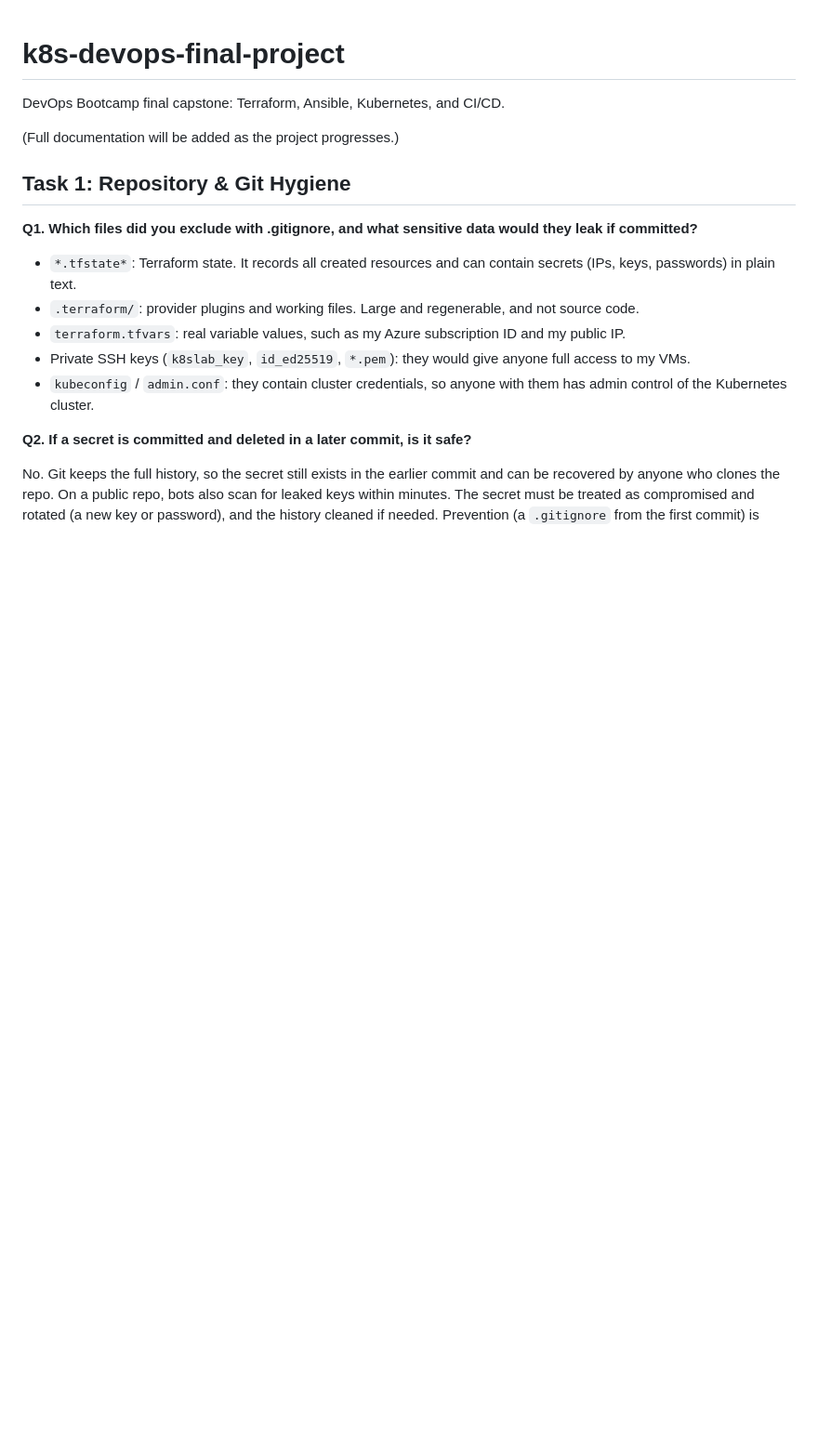
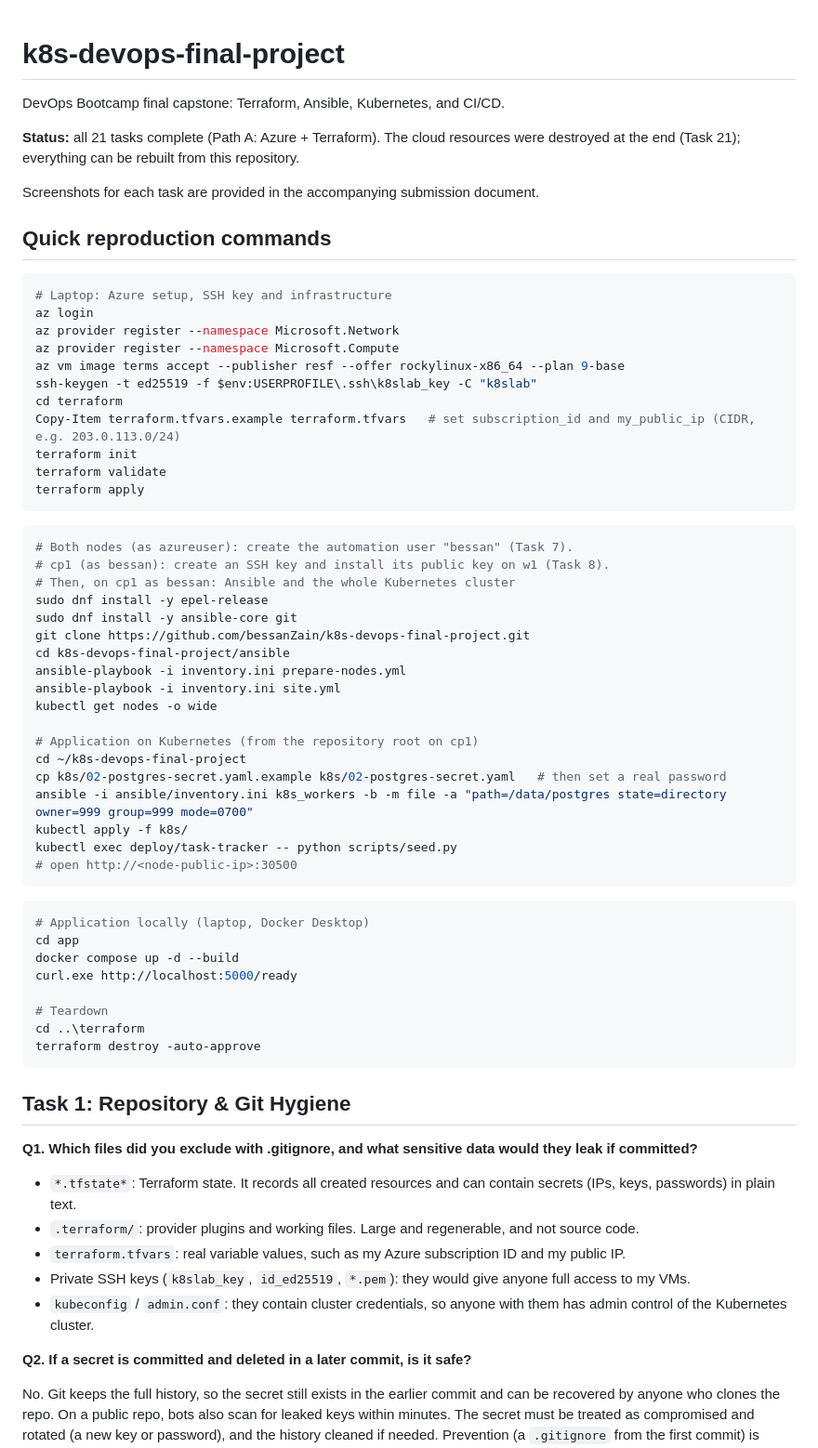
Before and after one commit to bessanZain/k8s-devops-final-project, a Markdown page: README.md, the part around one of its changes. Shown at 93% size. Drawn GitHub-style; blank space fills up the shorter version.

Commit message:
Final README: reproduction commands, post-mortems, Task 6 and 21

````diff
--- a/README.md
+++ b/README.md
@@ -2,7 +2,59 @@
 
 DevOps Bootcamp final capstone: Terraform, Ansible, Kubernetes, and CI/CD.
 
-(Full documentation will be added as the project progresses.)
+**Status:** all 21 tasks complete (Path A: Azure + Terraform). The cloud resources were destroyed at the end (Task 21); everything can be rebuilt from this repository.
+
+Screenshots for each task are provided in the accompanying submission document.
+
+## Quick reproduction commands
+
+```powershell
+# Laptop: Azure setup, SSH key and infrastructure
+az login
+az provider register --namespace Microsoft.Network
+az provider register --namespace Microsoft.Compute
+az vm image terms accept --publisher resf --offer rockylinux-x86_64 --plan 9-base
+ssh-keygen -t ed25519 -f $env:USERPROFILE\.ssh\k8slab_key -C "k8slab"
+cd terraform
+Copy-Item terraform.tfvars.example terraform.tfvars   # set subscription_id and my_public_ip (CIDR, e.g. 203.0.113.0/24)
+terraform init
+terraform validate
+terraform apply
+```
+
+```bash
+# Both nodes (as azureuser): create the automation user "bessan" (Task 7).
+# cp1 (as bessan): create an SSH key and install its public key on w1 (Task 8).
+# Then, on cp1 as bessan: Ansible and the whole Kubernetes cluster
+sudo dnf install -y epel-release
+sudo dnf install -y ansible-core git
+git clone https://github.com/bessanZain/k8s-devops-final-project.git
+cd k8s-devops-final-project/ansible
+ansible-playbook -i inventory.ini prepare-nodes.yml
+ansible-playbook -i inventory.ini site.yml
+kubectl get nodes -o wide
+
+# Application on Kubernetes (from the repository root on cp1)
+cd ~/k8s-devops-final-project
+cp k8s/02-postgres-secret.yaml.example k8s/02-postgres-secret.yaml   # then set a real password
+ansible -i ansible/inventory.ini k8s_workers -b -m file -a "path=/data/postgres state=directory owner=999 group=999 mode=0700"
+kubectl apply -f k8s/
+kubectl exec deploy/task-tracker -- python scripts/seed.py
+# open http://<node-public-ip>:30500
+```
+
+```powershell
+# Application locally (laptop, Docker Desktop)
+cd app
+docker compose up -d --build
+curl.exe http://localhost:5000/ready
+
+# Teardown
+cd ..\terraform
+terraform destroy -auto-approve
+```
+
+
 
 ## Task 1: Repository & Git Hygiene
 
````
Also changed, not shown: other parts of README.md (+28 -3 lines).
